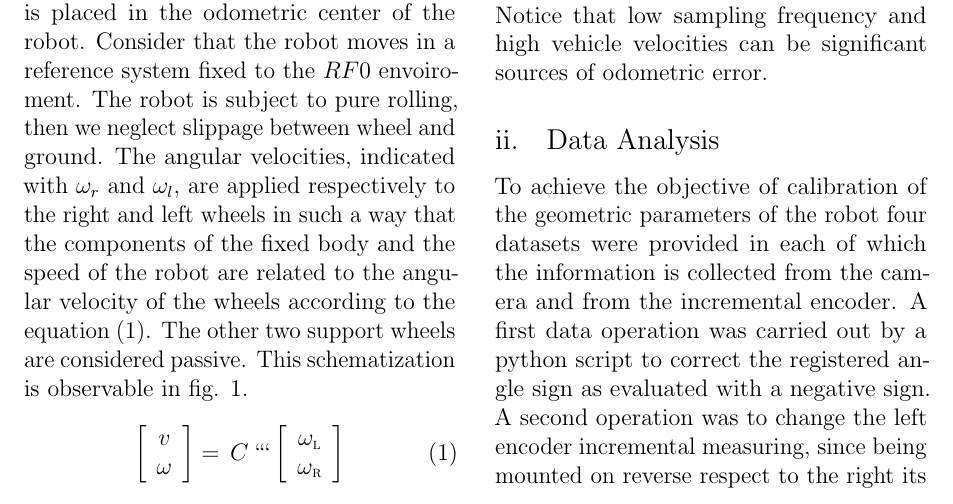
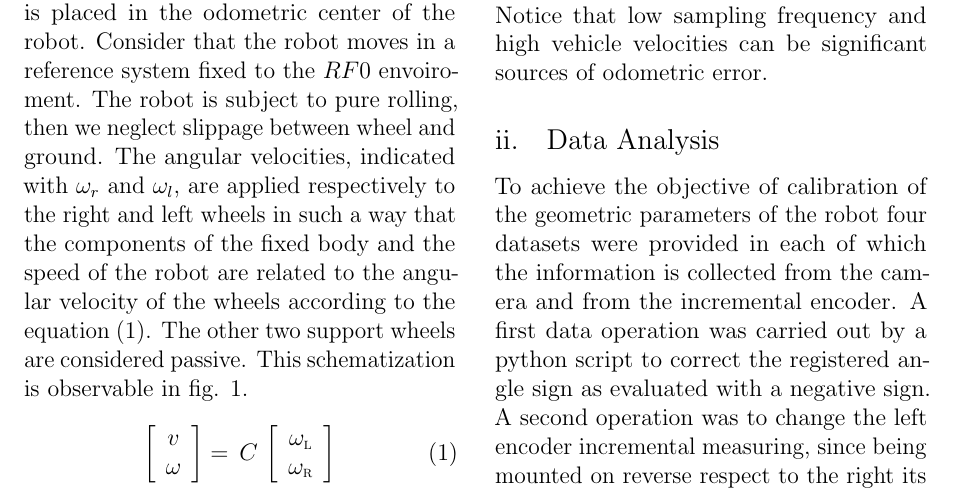
Before and after one commit to frank1789/Kinematics-Calibration-of-a-Differential-drive, a LaTeX paper (Report/Report.tex, which reads Report/Methods.tex): part of page 2 of 9, cut so that both start at the same text. Compiled offline with pdfLaTeX.

Commit message:
minor fix test

````diff
--- a/Report/Methods.tex
+++ b/Report/Methods.tex
@@ -8,7 +8,7 @@ For the analysis of wheelchair differential drive parameters is used a simplifie
 				\omega
 			 \end{array}
 	\right]  =\, C\,
-```	\left[ \begin{array}{cc}
+	\left[ \begin{array}{cc}
  				\omega_\textsc{l} \\
 				\omega_\textsc{r}
 			 \end{array}
````
Also changed, not shown: Report/Report.pdf.
